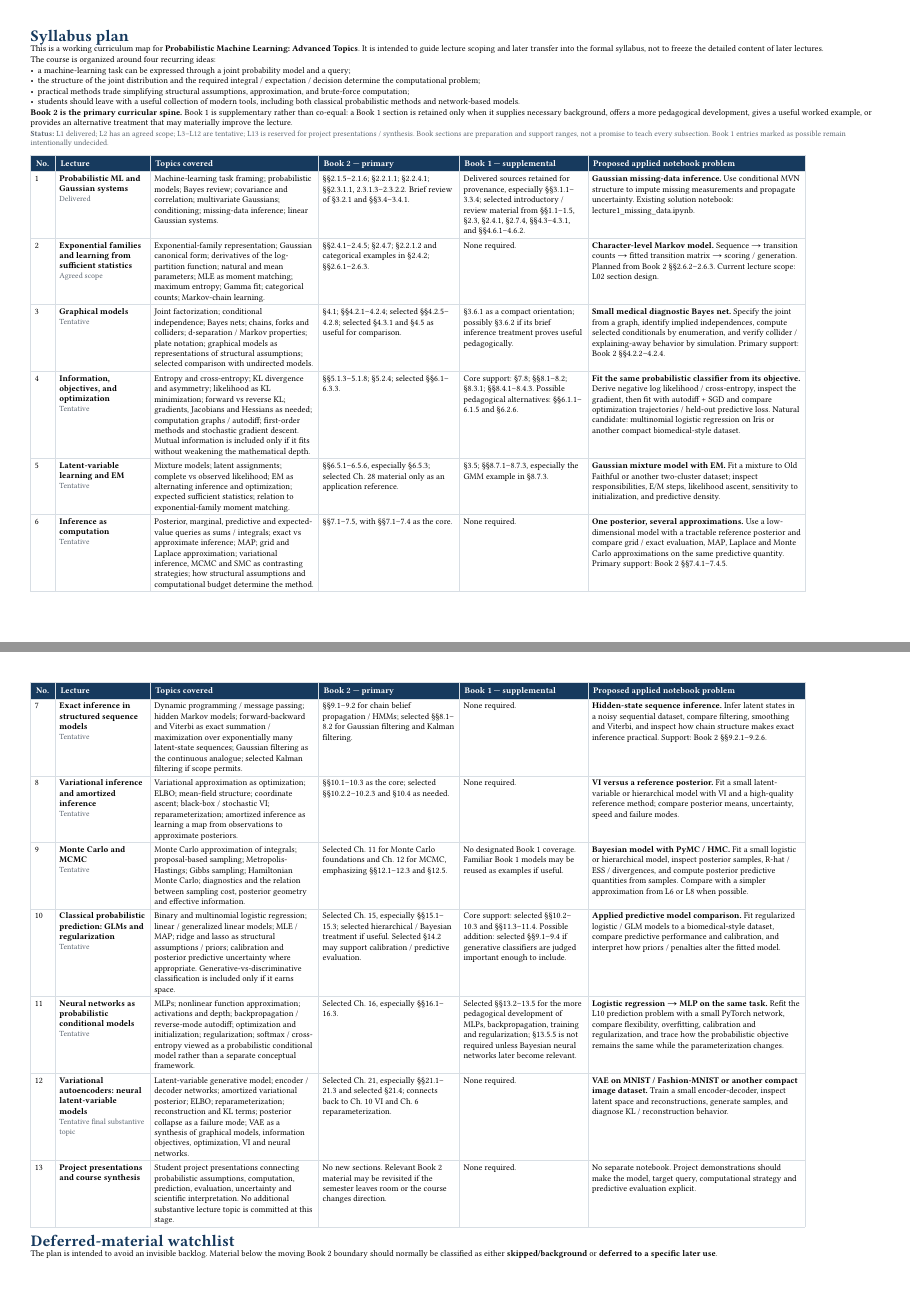
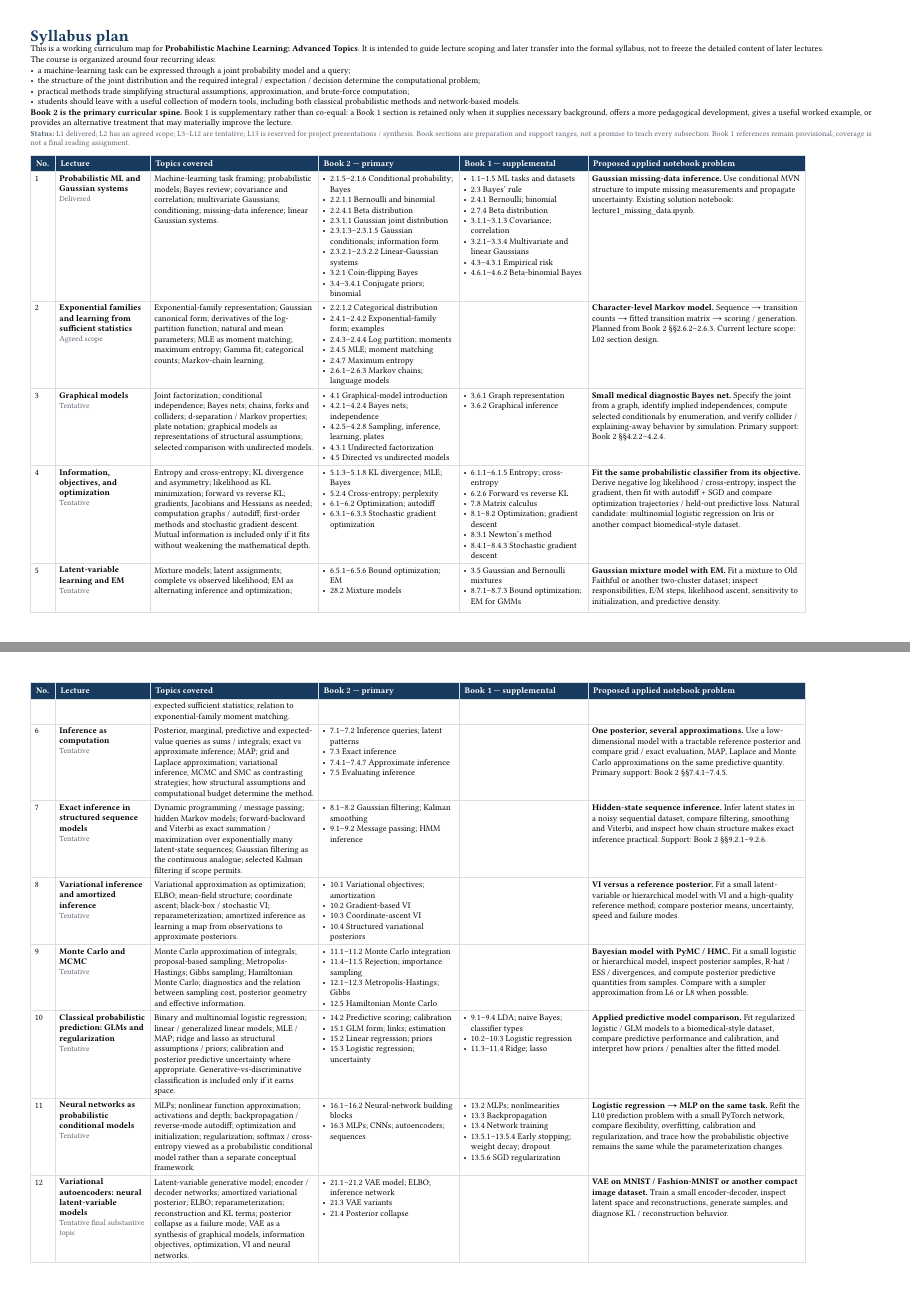
Before and after one commit to opherdonchin/ProbabilisticMachineLearning, a Typst document (syllabus_plan.typ): pages 1 and 2 of 3, joined at a grey line. Compiled offline with Typst 0.15.

Commit message:
Format syllabus book coverage as scannable section–topic lists

```diff
--- a/syllabus_plan.typ
+++ b/syllabus_plan.typ
@@ -44,7 +44,7 @@ The course is organized around four recurring ideas:
 
 *Book 2 is the primary curricular spine.* Book 1 is supplementary rather than co-equal: a Book 1 section is retained only when it supplies necessary background, offers a more pedagogical development, gives a useful worked example, or provides an alternative treatment that may materially improve the lecture.
 
-#note[*Status:* L1 delivered; L2 has an agreed scope; L3--L12 are tentative; L13 is reserved for project presentations / synthesis. Book sections are preparation and support ranges, not a promise to teach every subsection. Book 1 entries marked as possible remain intentionally undecided.]
+#note[*Status:* L1 delivered; L2 has an agreed scope; L3--L12 are tentative; L13 is reserved for project presentations / synthesis. Book sections are preparation and support ranges, not a promise to teach every subsection. Book 1 references remain provisional; coverage is not a final reading assignment.]
 
 #v(0.5em)
 
@@ -67,103 +67,195 @@ The course is organized around four recurring ideas:
   [*Probabilistic ML and Gaussian systems* \
   #note[Delivered]],
   [Machine-learning task framing; probabilistic models; Bayes review; covariance and correlation; multivariate Gaussians; conditioning; missing-data inference; linear Gaussian systems.],
-  [§§2.1.5--2.1.6; §2.2.1.1; §2.2.4.1; §§2.3.1.1, 2.3.1.3--2.3.2.2. Brief review of §3.2.1 and §§3.4--3.4.1.],
-  [Delivered sources retained for provenance, especially §§3.1.1--3.3.4; selected introductory / review material from §§1.1--1.5, §2.3, §2.4.1, §2.7.4, §§4.3--4.3.1, and §§4.6.1--4.6.2.],
+  [
+    - 2.1.5–2.1.6 Conditional probability; Bayes
+    - 2.2.1.1 Bernoulli and binomial
+    - 2.2.4.1 Beta distribution
+    - 2.3.1.1 Gaussian joint distribution
+    - 2.3.1.3–2.3.1.5 Gaussian conditionals; information form
+    - 2.3.2.1–2.3.2.2 Linear-Gaussian systems
+    - 3.2.1 Coin-flipping Bayes
+    - 3.4–3.4.1 Conjugate priors; binomial
+  ],
+  [
+    - 1.1–1.5 ML tasks and datasets
+    - 2.3 Bayes’ rule
+    - 2.4.1 Bernoulli; binomial
+    - 2.7.4 Beta distribution
+    - 3.1.1–3.1.3 Covariance; correlation
+    - 3.2.1–3.3.4 Multivariate and linear Gaussians
+    - 4.3–4.3.1 Empirical risk
+    - 4.6.1–4.6.2 Beta-binomial Bayes
+  ],
   [*Gaussian missing-data inference.* Use conditional MVN structure to impute missing measurements and propagate uncertainty. Existing solution notebook: #link("https://github.com/opherdonchin/ProbabilisticMachineLearning/blob/main/InClass/Solutions/lecture1_missing_data.ipynb")[lecture1_missing_data.ipynb].],
 
   [2],
   [*Exponential families and learning from sufficient statistics* \
   #note[Agreed scope]],
   [Exponential-family representation; Gaussian canonical form; derivatives of the log-partition function; natural and mean parameters; MLE as moment matching; maximum entropy; Gamma fit; categorical counts; Markov-chain learning.],
-  [§§2.4.1--2.4.5; §2.4.7; §2.2.1.2 and categorical examples in §2.4.2; §§2.6.1--2.6.3.],
-  [None required.],
+  [
+    - 2.2.1.2 Categorical distribution
+    - 2.4.1–2.4.2 Exponential-family form; examples
+    - 2.4.3–2.4.4 Log partition; moments
+    - 2.4.5 MLE; moment matching
+    - 2.4.7 Maximum entropy
+    - 2.6.1–2.6.3 Markov chains; language models
+  ],
+  [],
   [*Character-level Markov model.* Sequence → transition counts → fitted transition matrix → scoring / generation. Planned from Book 2 §§2.6.2--2.6.3. Current lecture scope: #link("https://github.com/opherdonchin/ProbabilisticMachineLearning/blob/main/Lectures/L02_Exponential_Families/section_design.md")[L02 section design].],
 
   [3],
   [*Graphical models* \
   #note[Tentative]],
   [Joint factorization; conditional independence; Bayes nets; chains, forks and colliders; d-separation / Markov properties; plate notation; graphical models as representations of structural assumptions; selected comparison with undirected models.],
-  [§4.1; §§4.2.1--4.2.4; selected §§4.2.5--4.2.8; selected §4.3.1 and §4.5 as useful for comparison.],
-  [§3.6.1 as a compact orientation; possibly §3.6.2 if its brief inference treatment proves useful pedagogically.],
+  [
+    - 4.1 Graphical-model introduction
+    - 4.2.1–4.2.4 Bayes nets; independence
+    - 4.2.5–4.2.8 Sampling, inference, learning, plates
+    - 4.3.1 Undirected factorization
+    - 4.5 Directed vs undirected models
+  ],
+  [
+    - 3.6.1 Graph representation
+    - 3.6.2 Graphical inference
+  ],
   [*Small medical diagnostic Bayes net.* Specify the joint from a graph, identify implied independences, compute selected conditionals by enumeration, and verify collider / explaining-away behavior by simulation. Primary support: Book 2 §§4.2.2--4.2.4.],
 
   [4],
   [*Information, objectives, and optimization* \
   #note[Tentative]],
   [Entropy and cross-entropy; KL divergence and asymmetry; likelihood as KL minimization; forward vs reverse KL; gradients, Jacobians and Hessians as needed; computation graphs / autodiff; first-order methods and stochastic gradient descent. Mutual information is included only if it fits without weakening the mathematical depth.],
-  [§§5.1.3--5.1.8; §5.2.4; selected §§6.1--6.3.3.],
-  [Core support: §7.8; §§8.1--8.2; §8.3.1; §§8.4.1--8.4.3. Possible pedagogical alternatives: §§6.1.1--6.1.5 and §6.2.6.],
+  [
+    - 5.1.3–5.1.8 KL divergence; MLE; Bayes
+    - 5.2.4 Cross-entropy; perplexity
+    - 6.1–6.2 Optimization; autodiff
+    - 6.3.1–6.3.3 Stochastic gradient optimization
+  ],
+  [
+    - 6.1.1–6.1.5 Entropy; cross-entropy
+    - 6.2.6 Forward vs reverse KL
+    - 7.8 Matrix calculus
+    - 8.1–8.2 Optimization; gradient descent
+    - 8.3.1 Newton’s method
+    - 8.4.1–8.4.3 Stochastic gradient descent
+  ],
   [*Fit the same probabilistic classifier from its objective.* Derive negative log likelihood / cross-entropy, inspect the gradient, then fit with autodiff + SGD and compare optimization trajectories / held-out predictive loss. Natural candidate: multinomial logistic regression on Iris or another compact biomedical-style dataset.],
 
   [5],
   [*Latent-variable learning and EM* \
   #note[Tentative]],
   [Mixture models; latent assignments; complete vs observed likelihood; EM as alternating inference and optimization; expected sufficient statistics; relation to exponential-family moment matching.],
-  [§§6.5.1--6.5.6, especially §6.5.3; selected Ch. 28 material only as an application reference.],
-  [§3.5; §§8.7.1--8.7.3, especially the GMM example in §8.7.3.],
+  [
+    - 6.5.1–6.5.6 Bound optimization; EM
+    - 28.2 Mixture models
+  ],
+  [
+    - 3.5 Gaussian and Bernoulli mixtures
+    - 8.7.1–8.7.3 Bound optimization; EM for GMMs
+  ],
   [*Gaussian mixture model with EM.* Fit a mixture to Old Faithful or another two-cluster dataset; inspect responsibilities, E/M steps, likelihood ascent, sensitivity to initialization, and predictive density.],
 
   [6],
   [*Inference as computation* \
   #note[Tentative]],
   [Posterior, marginal, predictive and expected-value queries as sums / integrals; exact vs approximate inference; MAP; grid and Laplace approximation; variational inference, MCMC and SMC as contrasting strategies; how structural assumptions and computational budget determine the method.],
-  [§§7.1--7.5, with §§7.1--7.4 as the core.],
-  [None required.],
+  [
+    - 7.1–7.2 Inference queries; latent patterns
+    - 7.3 Exact inference
+    - 7.4.1–7.4.7 Approximate inference
+    - 7.5 Evaluating inference
+  ],
+  [],
   [*One posterior, several approximations.* Use a low-dimensional model with a tractable reference posterior and compare grid / exact evaluation, MAP, Laplace and Monte Carlo approximations on the same predictive quantity. Primary support: Book 2 §§7.4.1--7.4.5.],
 
   [7],
   [*Exact inference in structured sequence models* \
   #note[Tentative]],
   [Dynamic programming / message passing; hidden Markov models; forward-backward and Viterbi as exact summation / maximization over exponentially many latent-state sequences; Gaussian filtering as the continuous analogue; selected Kalman filtering if scope permits.],
-  [§§9.1--9.2 for chain belief propagation / HMMs; selected §§8.1--8.2 for Gaussian filtering and Kalman filtering.],
-  [None required.],
+  [
+    - 8.1–8.2 Gaussian filtering; Kalman smoothing
+    - 9.1–9.2 Message passing; HMM inference
+  ],
+  [],
   [*Hidden-state sequence inference.* Infer latent states in a noisy sequential dataset, compare filtering, smoothing and Viterbi, and inspect how chain structure makes exact inference practical. Support: Book 2 §§9.2.1--9.2.6.],
 
   [8],
   [*Variational inference and amortized inference* \
   #note[Tentative]],
   [Variational approximation as optimization; ELBO; mean-field structure; coordinate ascent; black-box / stochastic VI; reparameterization; amortized inference as learning a map from observations to approximate posteriors.],
-  [§§10.1--10.3 as the core; selected §§10.2.2--10.2.3 and §10.4 as needed.],
-  [None required.],
+  [
+    - 10.1 Variational objectives; amortization
+    - 10.2 Gradient-based VI
+    - 10.3 Coordinate-ascent VI
+    - 10.4 Structured variational posteriors
+  ],
+  [],
   [*VI versus a reference posterior.* Fit a small latent-variable or hierarchical model with VI and a high-quality reference method; compare posterior means, uncertainty, speed and failure modes.],
 
   [9],
   [*Monte Carlo and MCMC* \
   #note[Tentative]],
   [Monte Carlo approximation of integrals; proposal-based sampling; Metropolis-Hastings; Gibbs sampling; Hamiltonian Monte Carlo; diagnostics and the relation between sampling cost, posterior geometry and effective information.],
-  [Selected Ch. 11 for Monte Carlo foundations and Ch. 12 for MCMC, emphasizing §§12.1--12.3 and §12.5.],
-  [No designated Book 1 coverage. Familiar Book 1 models may be reused as examples if useful.],
+  [
+    - 11.1–11.2 Monte Carlo integration
+    - 11.4–11.5 Rejection; importance sampling
+    - 12.1–12.3 Metropolis-Hastings; Gibbs
+    - 12.5 Hamiltonian Monte Carlo
+  ],
+  [],
   [*Bayesian model with PyMC / HMC.* Fit a small logistic or hierarchical model, inspect posterior samples, R-hat / ESS / divergences, and compute posterior predictive quantities from samples. Compare with a simpler approximation from L6 or L8 when possible.],
 
   [10],
   [*Classical probabilistic prediction: GLMs and regularization* \
   #note[Tentative]],
   [Binary and multinomial logistic regression; linear / generalized linear models; MLE / MAP; ridge and lasso as structural assumptions / priors; calibration and posterior predictive uncertainty where appropriate. Generative-vs-discriminative classification is included only if it earns space.],
-  [Selected Ch. 15, especially §§15.1--15.3; selected hierarchical / Bayesian treatment if useful. Selected §14.2 may support calibration / predictive evaluation.],
-  [Core support: selected §§10.2--10.3 and §§11.3--11.4. Possible addition: selected §§9.1--9.4 if generative classifiers are judged important enough to include.],
+  [
+    - 14.2 Predictive scoring; calibration
+    - 15.1 GLM form; links; estimation
+    - 15.2 Linear regression; priors
+    - 15.3 Logistic regression; uncertainty
+  ],
+  [
+    - 9.1–9.4 LDA; naive Bayes; classifier types
+    - 10.2–10.3 Logistic regression
+    - 11.3–11.4 Ridge; lasso
+  ],
   [*Applied predictive model comparison.* Fit regularized logistic / GLM models to a biomedical-style dataset, compare predictive performance and calibration, and interpret how priors / penalties alter the fitted model.],
 
   [11],
   [*Neural networks as probabilistic conditional models* \
   #note[Tentative]],
   [MLPs; nonlinear function approximation; activations and depth; backpropagation / reverse-mode autodiff; optimization and initialization; regularization; softmax / cross-entropy viewed as a probabilistic conditional model rather than a separate conceptual framework.],
-  [Selected Ch. 16, especially §§16.1--16.3.],
-  [Selected §§13.2--13.5 for the more pedagogical development of MLPs, backpropagation, training and regularization; §13.5.5 is not required unless Bayesian neural networks later become relevant.],
+  [
+    - 16.1–16.2 Neural-network building blocks
+    - 16.3 MLPs; CNNs; autoencoders; sequences
+  ],
+  [
+    - 13.2 MLPs; nonlinearities
+    - 13.3 Backpropagation
+    - 13.4 Network training
+    - 13.5.1–13.5.4 Early stopping; weight decay; dropout
+    - 13.5.6 SGD regularization
+  ],
   [*Logistic regression → MLP on the same task.* Refit the L10 prediction problem with a small PyTorch network, compare flexibility, overfitting, calibration and regularization, and trace how the probabilistic objective remains the same while the parameterization changes.],
 
   [12],
   [*Variational autoencoders: neural latent-variable models* \
   #note[Tentative final substantive topic]],
   [Latent-variable generative model; encoder / decoder networks; amortized variational posterior; ELBO; reparameterization; reconstruction and KL terms; posterior collapse as a failure mode; VAE as a synthesis of graphical models, information objectives, optimization, VI and neural networks.],
-  [Selected Ch. 21, especially §§21.1--21.3 and selected §21.4; connects back to Ch. 10 VI and Ch. 6 reparameterization.],
-  [None required.],
+  [
+    - 21.1–21.2 VAE model; ELBO; inference network
+    - 21.3 VAE variants
+    - 21.4 Posterior collapse
+  ],
+  [],
   [*VAE on MNIST / Fashion-MNIST or another compact image dataset.* Train a small encoder-decoder, inspect latent space and reconstructions, generate samples, and diagnose KL / reconstruction behavior.],
 
   [13],
   [*Project presentations and course synthesis*],
   [Student project presentations connecting probabilistic assumptions, computation, prediction, evaluation, uncertainty and scientific interpretation. No additional substantive lecture topic is committed at this stage.],
-  [No new sections. Relevant Book 2 material may be revisited if the semester leaves room or the course changes direction.],
-  [None required.],
+  [],
+  [],
   [No separate notebook. Project demonstrations should make the model, target query, computational strategy and predictive evaluation explicit.],
 )
 
```
